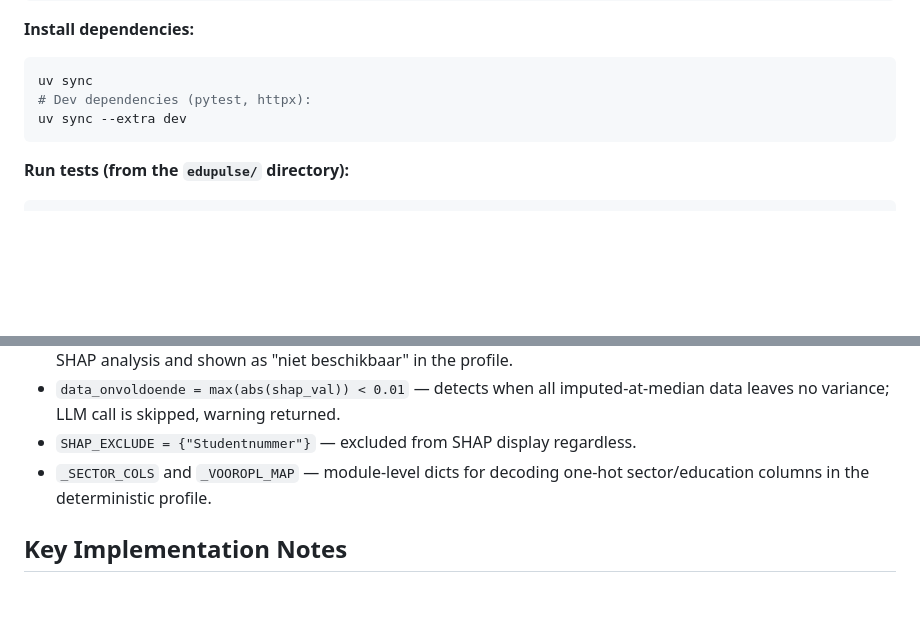
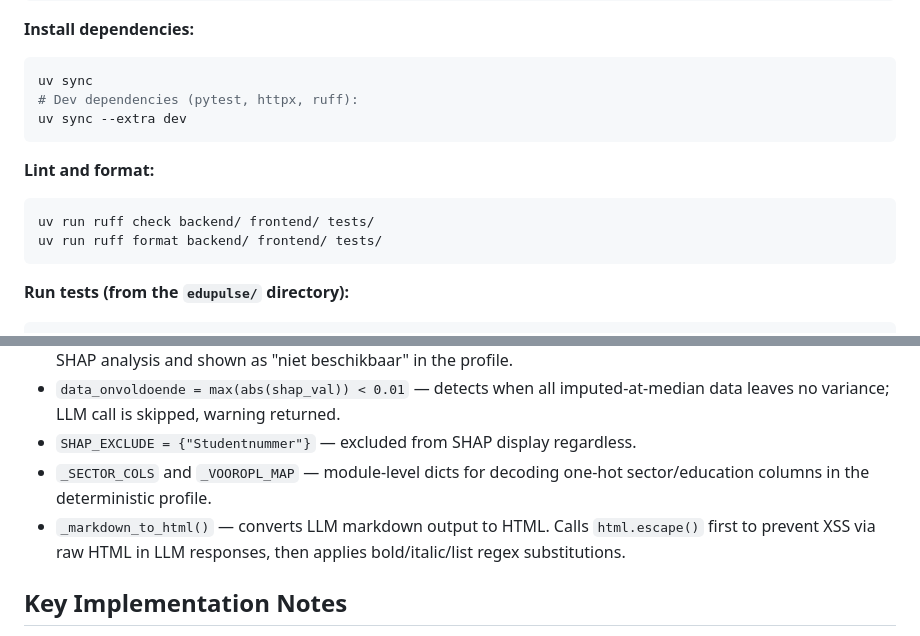
Before and after one commit to cedanl/Assistentie, a Markdown page: edupulse/CLAUDE.md, 2 parts joined by grey strips. GitHub-like rendering; blank space fills up the shorter version.

````diff
--- a/edupulse/CLAUDE.md
+++ b/edupulse/CLAUDE.md
@@ -28,8 +28,14 @@ The app requires two processes running simultaneously:
 **Install dependencies:**
 ```bash
 uv sync
-# Dev dependencies (pytest, httpx):
+# Dev dependencies (pytest, httpx, ruff):
 uv sync --extra dev
+```
+
+**Lint and format:**
+```bash
+uv run ruff check backend/ frontend/ tests/
+uv run ruff format backend/ frontend/ tests/
 ```
 
 **Run tests (from the `edupulse/` directory):**
@@ -149,6 +155,7 @@ Risk levels: **LAAG** (< 35%), **MATIG** (35–65%), **HOOG** (≥ 65%).
 - `data_onvoldoende = max(abs(shap_val)) < 0.01` — detects when all imputed-at-median data leaves no variance; LLM call is skipped, warning returned.
 - `SHAP_EXCLUDE = {"Studentnummer"}` — excluded from SHAP display regardless.
 - `_SECTOR_COLS` and `_VOOROPL_MAP` — module-level dicts for decoding one-hot sector/education columns in the deterministic profile.
+- `_markdown_to_html()` — converts LLM markdown output to HTML. Calls `html.escape()` first to prevent XSS via raw HTML in LLM responses, then applies bold/italic/list regex substitutions.
 
 ## Key Implementation Notes
 
````
Also changed, not shown: CLAUDE.md (+8 -2 lines).
